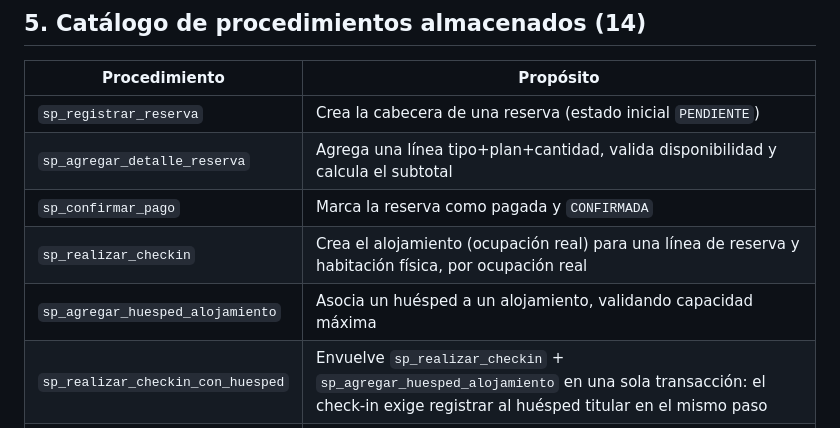
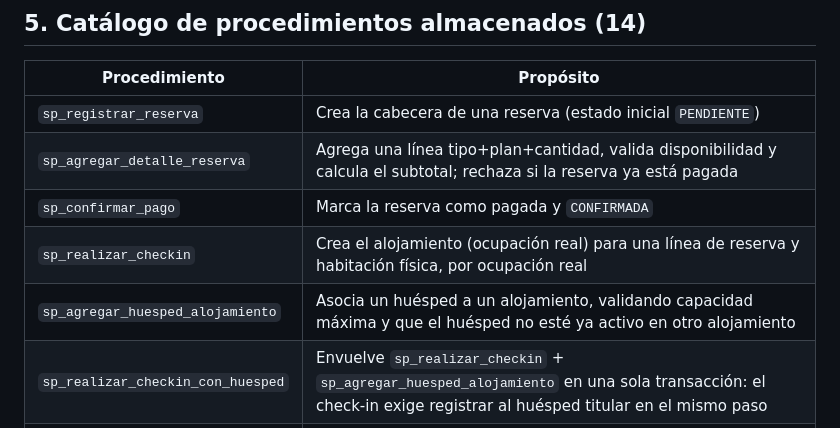
Before and after one commit to Piero134/base-de-datos-1, a Markdown page: Documentacion/02_Entregable2_Implementacion_SQL.md, the part around the change. Rendered like a GitHub page.

Commit message:
Doc: reflejar las nuevas validaciones de los 2 SPs modificados
Actualiza el catálogo de procedimientos con las validaciones agregadas
en el incremento anterior (reserva pagada / doble estadía activa).

```diff
--- a/Documentacion/02_Entregable2_Implementacion_SQL.md
+++ b/Documentacion/02_Entregable2_Implementacion_SQL.md
@@ -84,10 +84,10 @@ los scripts, sin inventar cobertura):
 | Procedimiento | Propósito |
 |---|---|
 | `sp_registrar_reserva` | Crea la cabecera de una reserva (estado inicial `PENDIENTE`) |
-| `sp_agregar_detalle_reserva` | Agrega una línea tipo+plan+cantidad, valida disponibilidad y calcula el subtotal |
+| `sp_agregar_detalle_reserva` | Agrega una línea tipo+plan+cantidad, valida disponibilidad y calcula el subtotal; rechaza si la reserva ya está pagada |
 | `sp_confirmar_pago` | Marca la reserva como pagada y `CONFIRMADA` |
 | `sp_realizar_checkin` | Crea el alojamiento (ocupación real) para una línea de reserva y habitación física, por ocupación real |
-| `sp_agregar_huesped_alojamiento` | Asocia un huésped a un alojamiento, validando capacidad máxima |
+| `sp_agregar_huesped_alojamiento` | Asocia un huésped a un alojamiento, validando capacidad máxima y que el huésped no esté ya activo en otro alojamiento |
 | `sp_realizar_checkin_con_huesped` | Envuelve `sp_realizar_checkin` + `sp_agregar_huesped_alojamiento` en una sola transacción: el check-in exige registrar al huésped titular en el mismo paso |
 | `sp_registrar_consumo` | Registra el consumo de un servicio con su precio vigente |
 | `sp_registrar_danio` | Registra un daño en la habitación |
```
